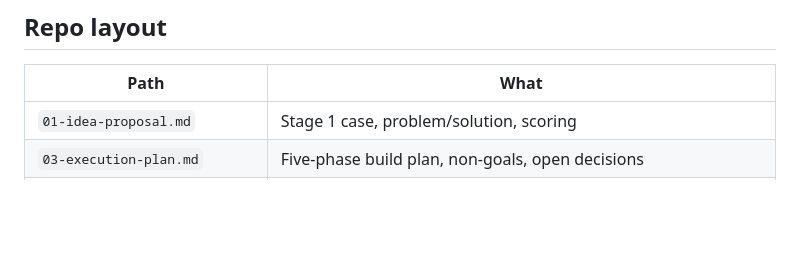
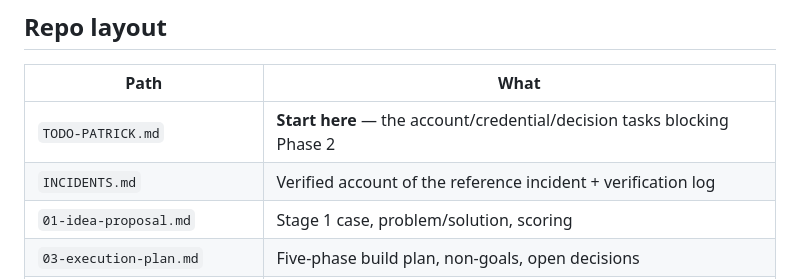
Before and after one commit to PatMacalister/blastradius, a Markdown page: STATUS.md, the part around the change. Drawn GitHub-style; blank space fills up the shorter version.

Commit message:
Add TODO-PATRICK.md — the Phase 2 tasks that need a human
Phase 2 is account admin and two decisions, none of which can be automated.
Written to be self-contained so it can be picked up on a different machine
without this context: clone/test instructions, per-provider credential specs
with the reasoning for each constraint, and an explicit "already done, do not
redo" section.

Records the Railway problem as a decision rather than a task. It is the only
provider failing both drift mechanisms — no machine-readable changelog and no
free test credential — while also being the flagship. Left to slide it becomes
a gap acquired by omission rather than chosen.

Also indexes TODO-PATRICK.md and INCIDENTS.md in the STATUS.md repo layout.

Co-Authored-By: Claude Opus 5 (1M context) <noreply@anthropic.com>

```diff
--- a/STATUS.md
+++ b/STATUS.md
@@ -34,6 +34,8 @@ already reporting on dates that were never earned. That is the honest state.
 
 | Path | What |
 |---|---|
+| `TODO-PATRICK.md` | **Start here** — the account/credential/decision tasks blocking Phase 2 |
+| `INCIDENTS.md` | Verified account of the reference incident + verification log |
 | `01-idea-proposal.md` | Stage 1 case, problem/solution, scoring |
 | `03-execution-plan.md` | Five-phase build plan, non-goals, open decisions |
 | `DRIFT-AND-OSS-PLAN.md` | Maintenance strategy — the answer to the treadmill |
```
